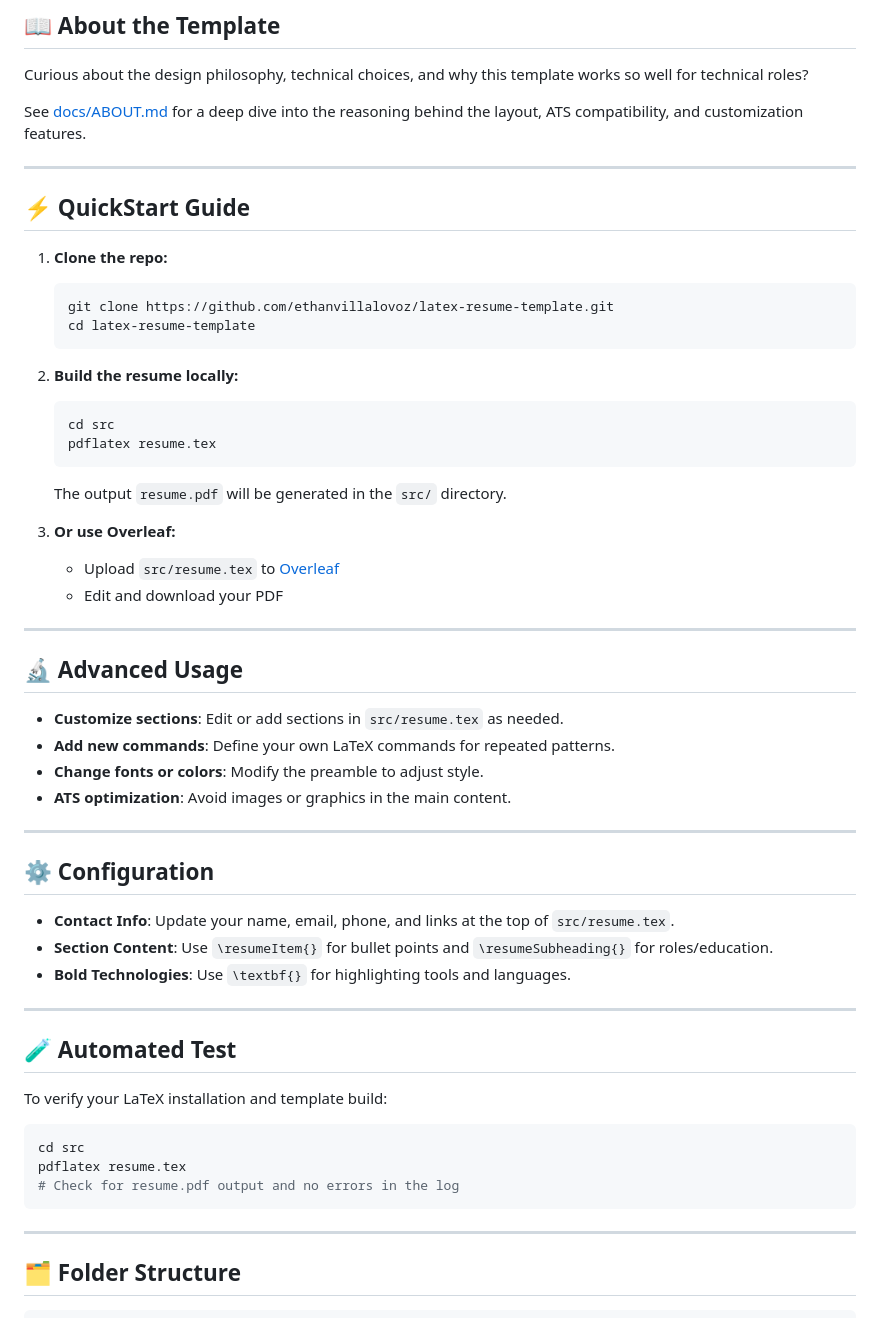
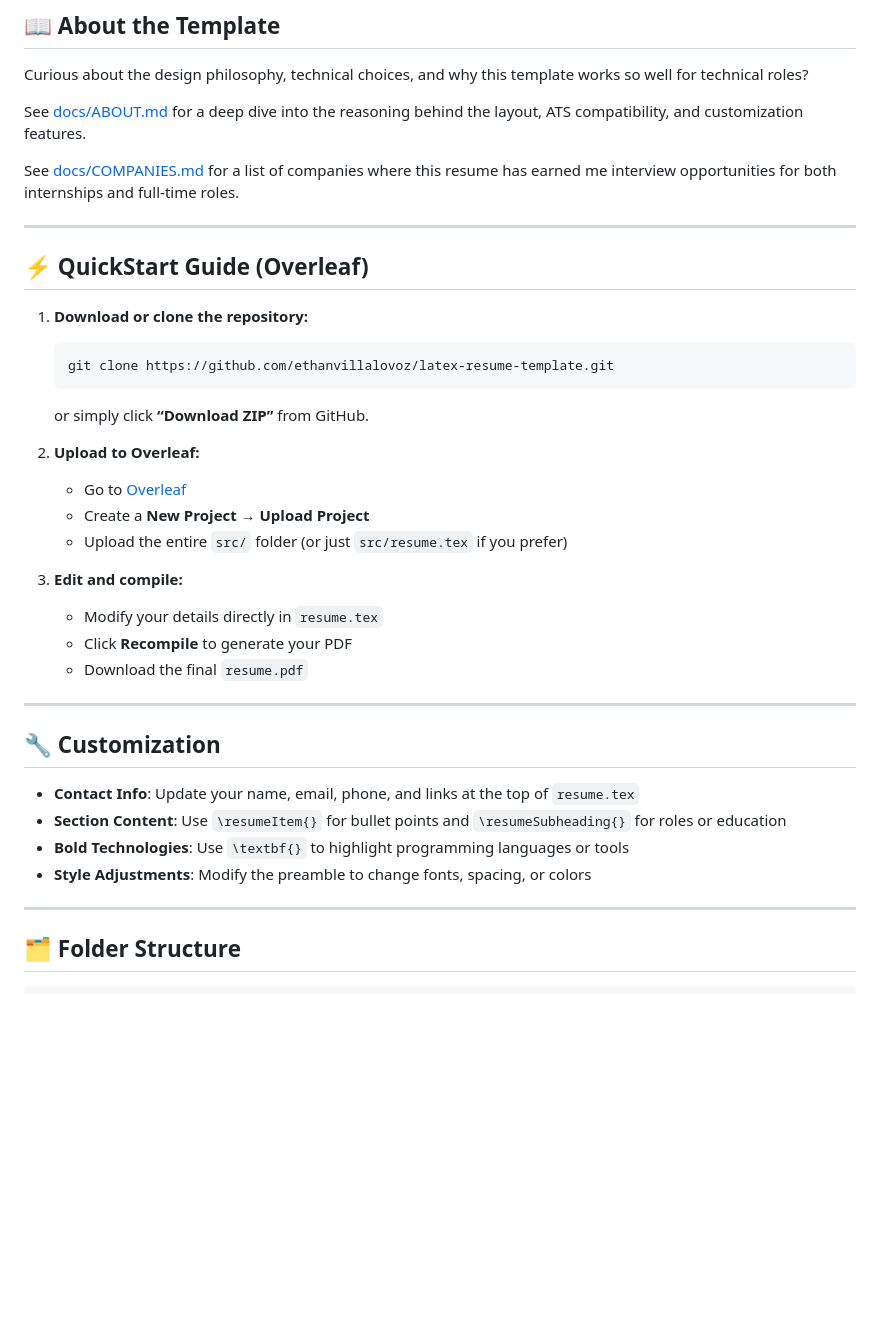
Before and after one commit to ethanvillalovoz/latex-resume-template, a Markdown page: README.md, the part around the change printed below. Rendered like a GitHub page; blank space fills up the shorter version.

````diff
--- a/README.md
+++ b/README.md
@@ -51,54 +46,36 @@ Curious about the design philosophy, technical choices, and why this template wo
 
 See [docs/ABOUT.md](docs/ABOUT.md) for a deep dive into the reasoning behind the layout, ATS compatibility, and customization features.
 
----
-
-## ⚡ QuickStart Guide
-
-1. **Clone the repo:**
-   ```bash
-   git clone https://github.com/ethanvillalovoz/latex-resume-template.git
-   cd latex-resume-template
-   ```
-
-2. **Build the resume locally:**
-   ```bash
-   cd src
-   pdflatex resume.tex
-   ```
-   The output `resume.pdf` will be generated in the `src/` directory.
-
-3. **Or use Overleaf:**
-   - Upload `src/resume.tex` to [Overleaf](https://overleaf.com/)
-   - Edit and download your PDF
+See [docs/COMPANIES.md](docs/COMPANIES.md) for a list of companies where this resume has earned me interview opportunities for both internships and full-time roles.
 
 ---
 
-## 🔬 Advanced Usage
+## ⚡ QuickStart Guide (Overleaf)
 
-- **Customize sections**: Edit or add sections in `src/resume.tex` as needed.
-- **Add new commands**: Define your own LaTeX commands for repeated patterns.
-- **Change fonts or colors**: Modify the preamble to adjust style.
-- **ATS optimization**: Avoid images or graphics in the main content.
+1. **Download or clone the repository:**
+   ```bash
+   git clone https://github.com/ethanvillalovoz/latex-resume-template.git
+   ```
+   or simply click **“Download ZIP”** from GitHub.
+
+2. **Upload to Overleaf:**
+   - Go to [Overleaf](https://overleaf.com/)
+   - Create a **New Project → Upload Project**
+   - Upload the entire `src/` folder (or just `src/resume.tex` if you prefer)
+
+3. **Edit and compile:**
+   - Modify your details directly in `resume.tex`
+   - Click **Recompile** to generate your PDF
+   - Download the final `resume.pdf`
 
 ---
 
-## ⚙️ Configuration
+## 🔧 Customization
 
-- **Contact Info**: Update your name, email, phone, and links at the top of `src/resume.tex`.
-- **Section Content**: Use `\resumeItem{}` for bullet points and `\resumeSubheading{}` for roles/education.
-- **Bold Technologies**: Use `\textbf{}` for highlighting tools and languages.
-
----
-
-## 🧪 Automated Test
-
-To verify your LaTeX installation and template build:
-```bash
-cd src
-pdflatex resume.tex
-# Check for resume.pdf output and no errors in the log
-```
+- **Contact Info**: Update your name, email, phone, and links at the top of `resume.tex`
+- **Section Content**: Use `\resumeItem{}` for bullet points and `\resumeSubheading{}` for roles or education
+- **Bold Technologies**: Use `\textbf{}` to highlight programming languages or tools
+- **Style Adjustments**: Modify the preamble to change fonts, spacing, or colors
 
 ---
 
````
Also changed, not shown: other parts of README.md (+13 -16 lines), docs/COMPANIES.md (added, +28 -0 lines), docs/preview.png, 2 other files.
